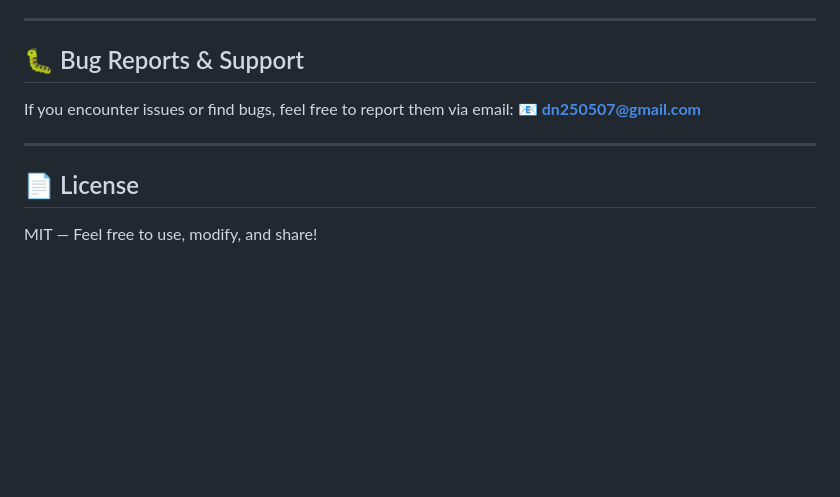
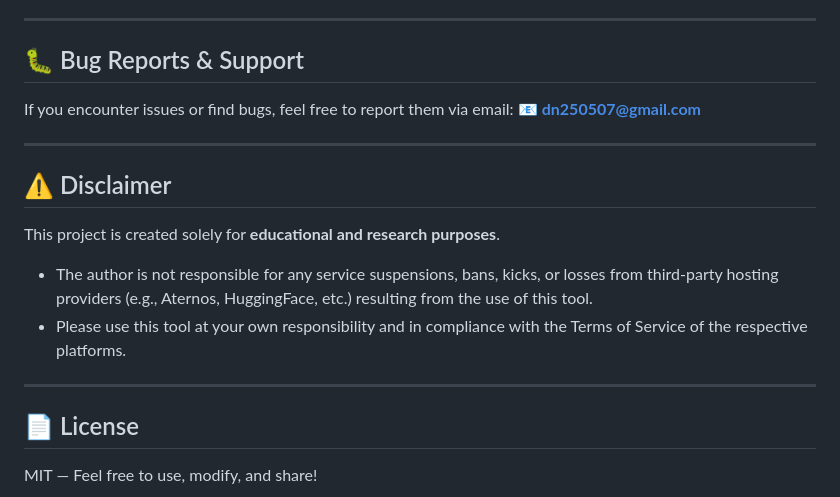
Before and after one commit to nhanducdoannguyen-droid/-Minecraft-AFK-Bot-24-7-Aternos-Server-Hosting, a Markdown page: README.md, the part around the change. GitHub-like rendering; blank space fills up the shorter version.

```diff
--- a/README.md
+++ b/README.md
@@ -245,6 +245,14 @@ If you encounter issues or find bugs, feel free to report them via email:
 
 ---
 
+## ⚠️ Disclaimer
+
+This project is created solely for **educational and research purposes**.
+- The author is not responsible for any service suspensions, bans, kicks, or losses from third-party hosting providers (e.g., Aternos, HuggingFace, etc.) resulting from the use of this tool.
+- Please use this tool at your own responsibility and in compliance with the Terms of Service of the respective platforms.
+
+---
+
 ## 📄 License
 
 MIT — Feel free to use, modify, and share!
```
Also changed, not shown: README_VI.md (+8 -0 lines).
